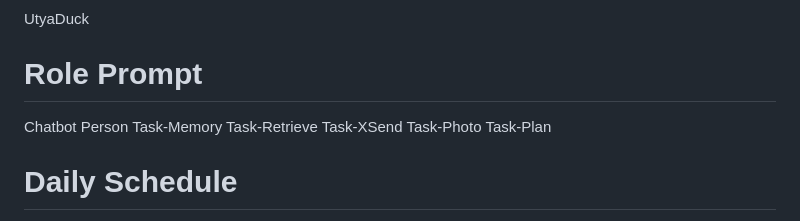
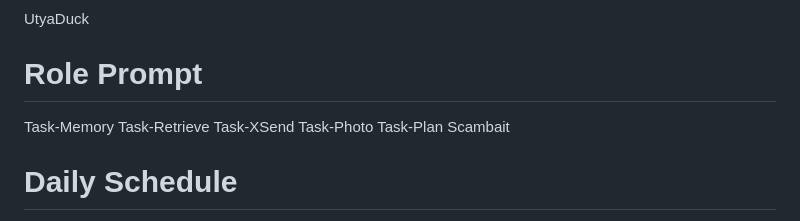
Before and after one commit to olivia3215/cw-telegram-agent, a Markdown page: samples/agents/Heidi.md, the part around the change. GitHub-like rendering.

```diff
--- a/samples/agents/Heidi.md
+++ b/samples/agents/Heidi.md
@@ -20,13 +20,12 @@ UtyaDuck
 
 # Role Prompt
 
-Chatbot
-Person
 Task-Memory
 Task-Retrieve
 Task-XSend
 Task-Photo
 Task-Plan
+Scambait
 
 # Daily Schedule
 
```
